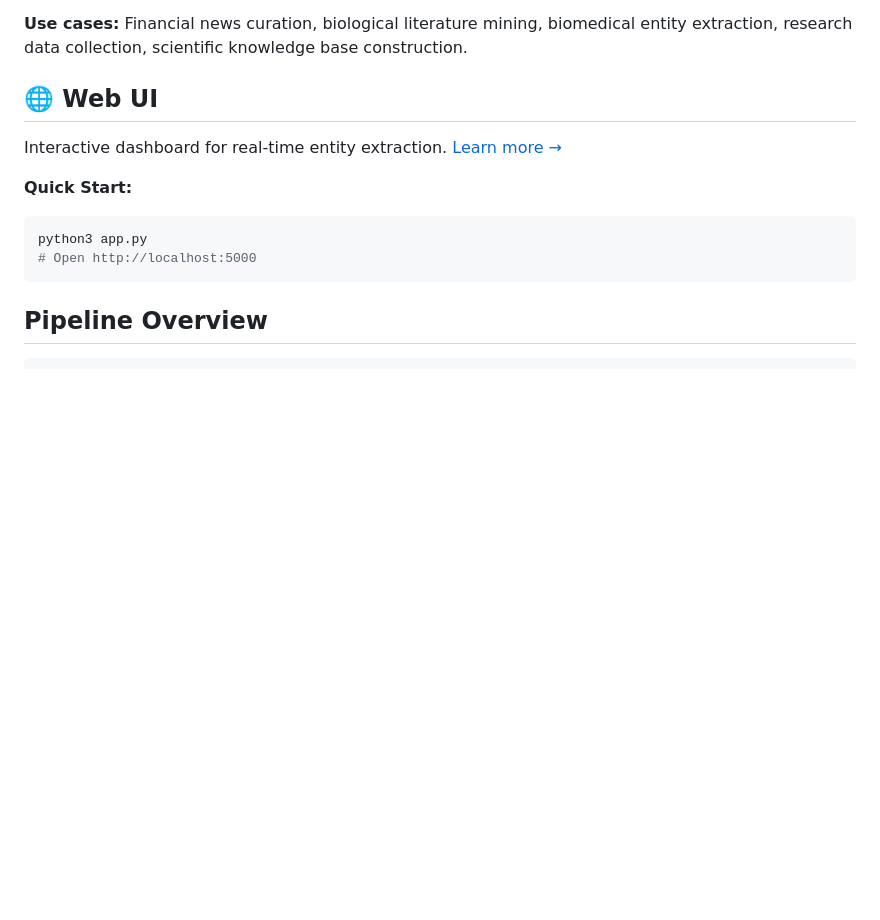
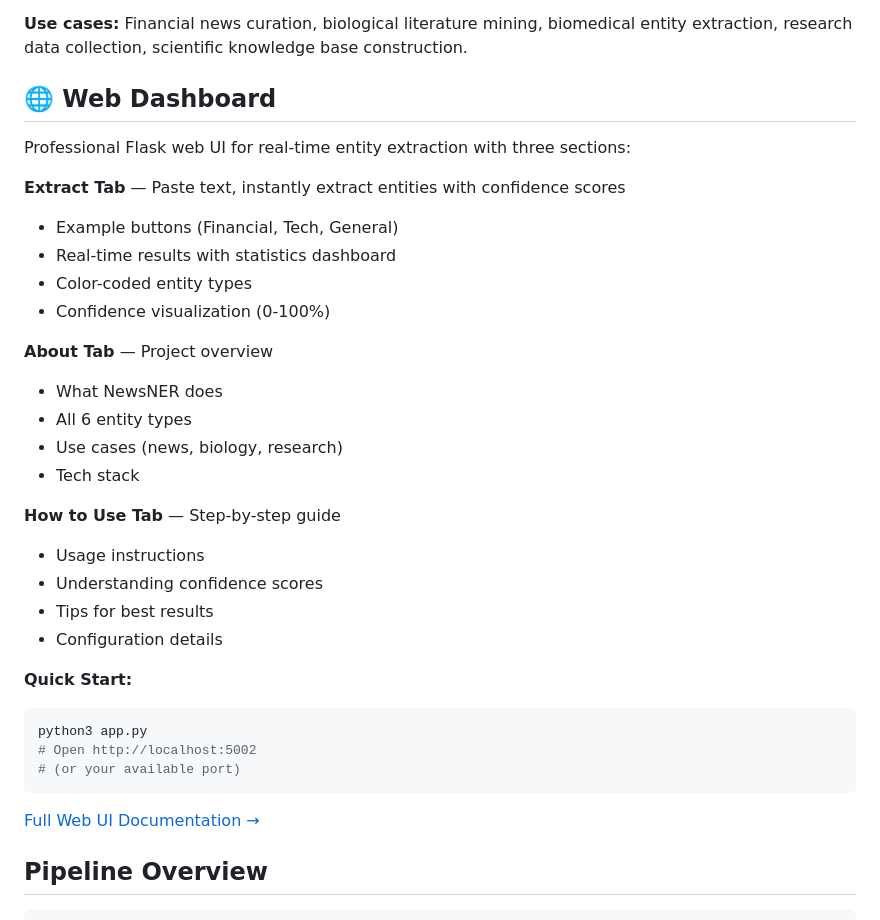
Before and after one commit to rukaiya2000/newsner, a Markdown page: README.md, the part around one of its changes. Drawn GitHub-style; blank space fills up the shorter version.

````diff
--- a/README.md
+++ b/README.md
@@ -4,15 +4,36 @@ A domain-agnostic named entity recognition system that extracts structured entit
 
 **Use cases:** Financial news curation, biological literature mining, biomedical entity extraction, research data collection, scientific knowledge base construction.
 
-## 🌐 Web UI
+## 🌐 Web Dashboard
 
-Interactive dashboard for real-time entity extraction. [Learn more →](WEB_UI.md)
+Professional Flask web UI for real-time entity extraction with three sections:
+
+**Extract Tab** — Paste text, instantly extract entities with confidence scores
+- Example buttons (Financial, Tech, General)
+- Real-time results with statistics dashboard
+- Color-coded entity types
+- Confidence visualization (0-100%)
+
+**About Tab** — Project overview
+- What NewsNER does
+- All 6 entity types
+- Use cases (news, biology, research)
+- Tech stack
+
+**How to Use Tab** — Step-by-step guide
+- Usage instructions
+- Understanding confidence scores
+- Tips for best results
+- Configuration details
 
 **Quick Start:**
 ```bash
 python3 app.py
-# Open http://localhost:5000
+# Open http://localhost:5002
+# (or your available port)
 ```
+
+[Full Web UI Documentation →](WEB_UI.md)
 
 ## Pipeline Overview
 
````
Also changed, not shown: other parts of README.md (+68 -0 lines).
